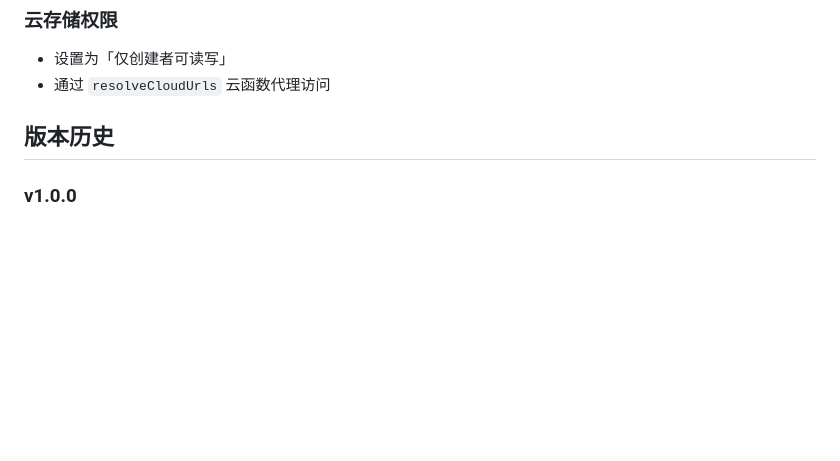
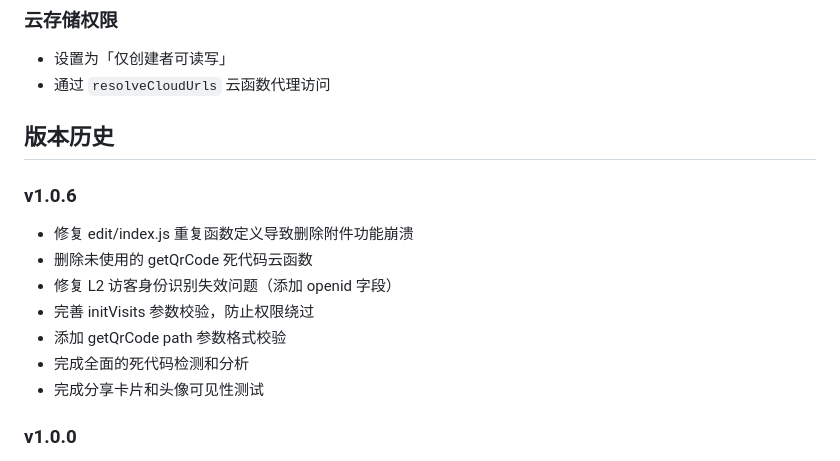
Before and after one commit to jefferyf66/Ncard, a Markdown page: README.md, the part around the change. GitHub-like rendering; blank space fills up the shorter version.

Commit message:
docs: 更新 README 版本历史至 v1.0.6

```diff
--- a/README.md
+++ b/README.md
@@ -165,6 +165,15 @@
 
 ## 版本历史
 
+### v1.0.6
+- 修复 edit/index.js 重复函数定义导致删除附件功能崩溃
+- 删除未使用的 getQrCode 死代码云函数
+- 修复 L2 访客身份识别失效问题（添加 openid 字段）
+- 完善 initVisits 参数校验，防止权限绕过
+- 添加 getQrCode path 参数格式校验
+- 完成全面的死代码检测和分析
+- 完成分享卡片和头像可见性测试
+
 ### v1.0.0
 - 基础名片创建、编辑、预览功能
 - 访客记录追踪（三级身份识别）
```
